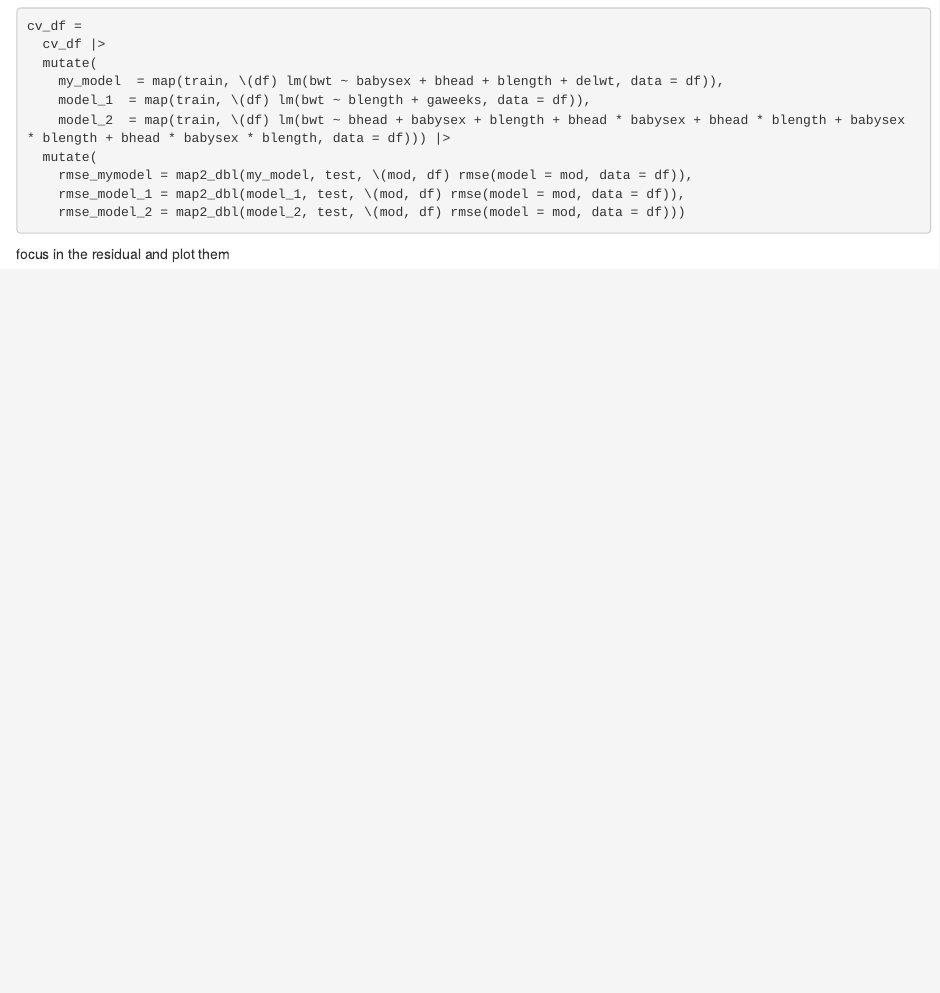
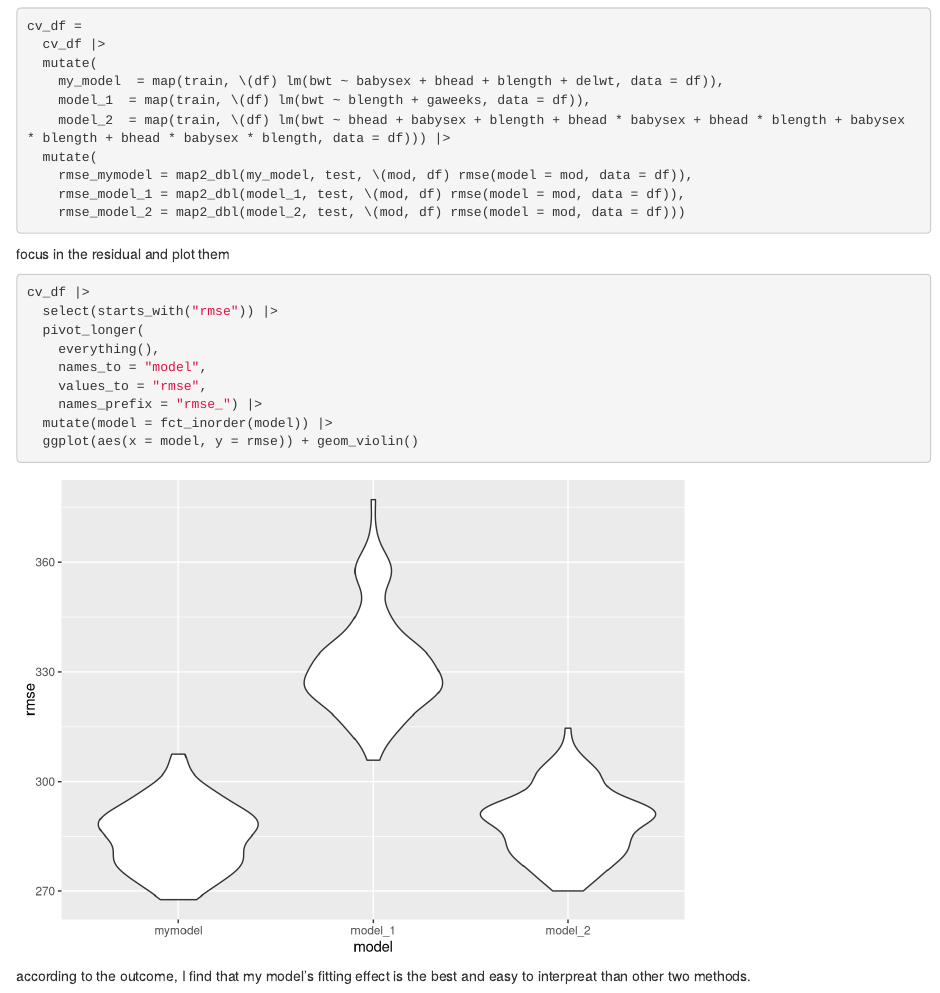
Before and after one commit to kindlezhang/p8105_hw6_qz2527, an R Markdown document (p8105_hw6_qz2527.Rmd): the page in a window 1100 px wide, from 6290 px down. Rendered offline with R 4.5, knitr and Pandoc, with nearby package versions; some code elsewhere in the file could not run offline; column names are cleaned by a stand-in for the janitor package.

Commit message:
comment the output

````diff
--- a/p8105_hw6_qz2527.Rmd
+++ b/p8105_hw6_qz2527.Rmd
@@ -300,5 +300,15 @@ cv_df =
 focus in the residual and plot them
 
 ```{r}
+cv_df |>
+  select(starts_with("rmse")) |>
+  pivot_longer(
+    everything(),
+    names_to = "model",
+    values_to = "rmse",
+    names_prefix = "rmse_") |>
+  mutate(model = fct_inorder(model)) |>
+  ggplot(aes(x = model, y = rmse)) + geom_violin()
+```
 
-```
+according to the outcome, I find that my model's fitting effect is the best and easy to interpreat than other two methods.
````
Also changed, not shown: p8105_hw6_qz2527.html, p8105_hw6_qz2527_files/figure-html/unnamed-chunk-1-1.png (deleted).
